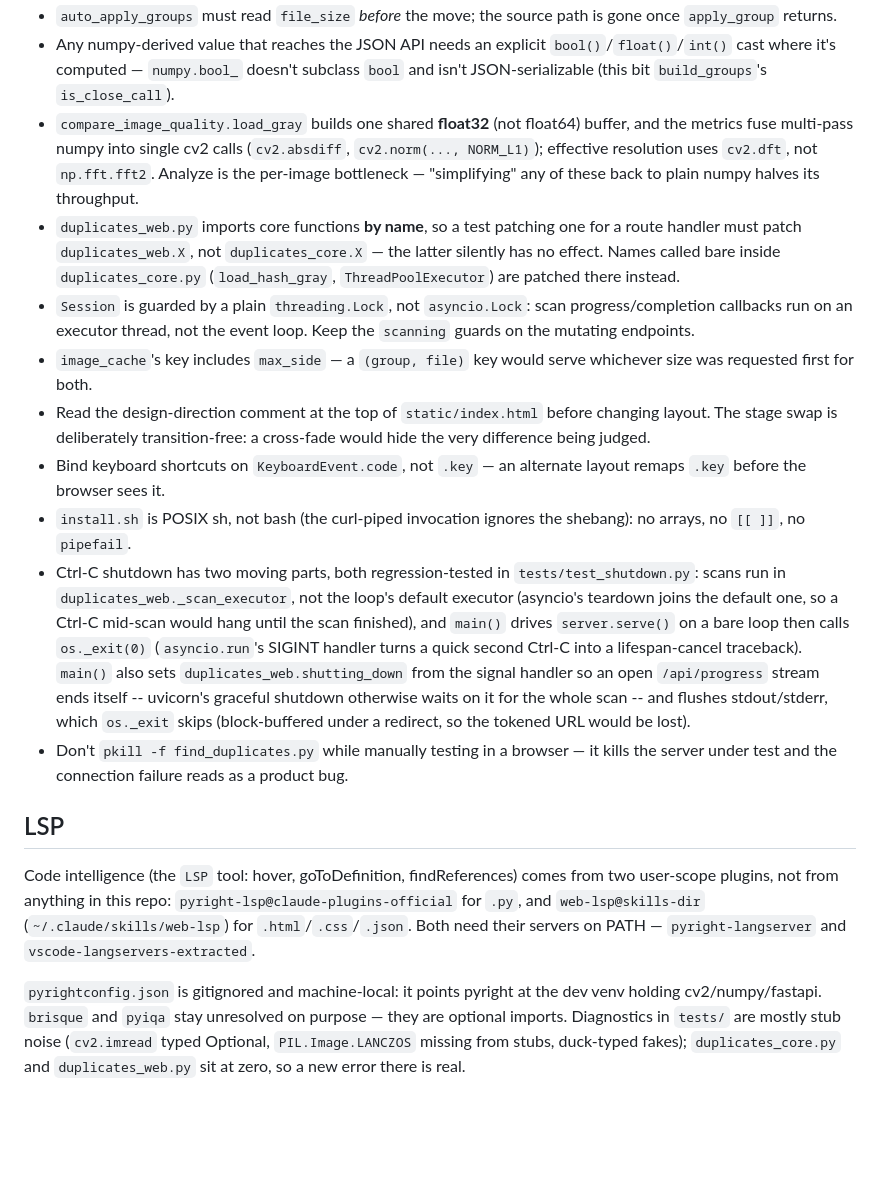
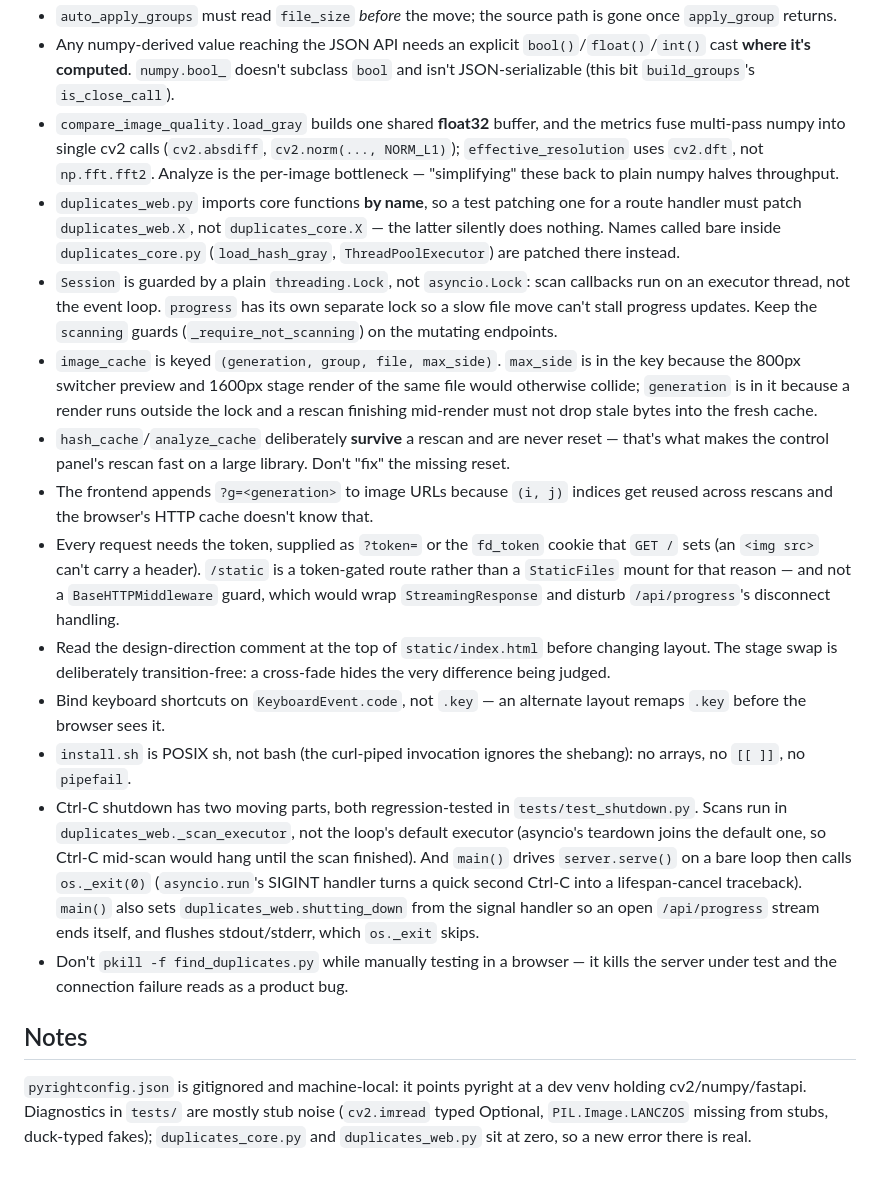
Before and after one commit to pathanin/find_duplicates, a Markdown page: CLAUDE.md, the part around one of its changes. Drawn GitHub-style; blank space fills up the shorter version.

```diff
--- a/CLAUDE.md
+++ b/CLAUDE.md
@@ -53,17 +81,18 @@ Many tests exist to lock in one specific past bug. Read a test's docstring befor
 - `auto_apply_groups` must read `file_size` *before* the move; the source path is gone once `apply_group` returns.
-- Any numpy-derived value that reaches the JSON API needs an explicit `bool()`/`float()`/`int()` cast where it's computed — `numpy.bool_` doesn't subclass `bool` and isn't JSON-serializable (this bit `build_groups`'s `is_close_call`).
-- `compare_image_quality.load_gray` builds one shared **float32** (not float64) buffer, and the metrics fuse multi-pass numpy into single cv2 calls (`cv2.absdiff`, `cv2.norm(..., NORM_L1)`); effective resolution uses `cv2.dft`, not `np.fft.fft2`. Analyze is the per-image bottleneck — "simplifying" any of these back to plain numpy halves its throughput.
-- `duplicates_web.py` imports core functions **by name**, so a test patching one for a route handler must patch `duplicates_web.X`, not `duplicates_core.X` — the latter silently has no effect. Names called bare inside `duplicates_core.py` (`load_hash_gray`, `ThreadPoolExecutor`) are patched there instead.
-- `Session` is guarded by a plain `threading.Lock`, not `asyncio.Lock`: scan progress/completion callbacks run on an executor thread, not the event loop. Keep the `scanning` guards on the mutating endpoints.
-- `image_cache`'s key includes `max_side` — a `(group, file)` key would serve whichever size was requested first for both.
-- Read the design-direction comment at the top of `static/index.html` before changing layout. The stage swap is deliberately transition-free: a cross-fade would hide the very difference being judged.
+- Any numpy-derived value reaching the JSON API needs an explicit `bool()`/`float()`/`int()` cast **where it's computed**. `numpy.bool_` doesn't subclass `bool` and isn't JSON-serializable (this bit `build_groups`'s `is_close_call`).
+- `compare_image_quality.load_gray` builds one shared **float32** buffer, and the metrics fuse multi-pass numpy into single cv2 calls (`cv2.absdiff`, `cv2.norm(..., NORM_L1)`); `effective_resolution` uses `cv2.dft`, not `np.fft.fft2`. Analyze is the per-image bottleneck — "simplifying" these back to plain numpy halves throughput.
+- `duplicates_web.py` imports core functions **by name**, so a test patching one for a route handler must patch `duplicates_web.X`, not `duplicates_core.X` — the latter silently does nothing. Names called bare inside `duplicates_core.py` (`load_hash_gray`, `ThreadPoolExecutor`) are patched there instead.
+- `Session` is guarded by a plain `threading.Lock`, not `asyncio.Lock`: scan callbacks run on an executor thread, not the event loop. `progress` has its own separate lock so a slow file move can't stall progress updates. Keep the `scanning` guards (`_require_not_scanning`) on the mutating endpoints.
+- `image_cache` is keyed `(generation, group, file, max_side)`. `max_side` is in the key because the 800px switcher preview and 1600px stage render of the same file would otherwise collide; `generation` is in it because a render runs outside the lock and a rescan finishing mid-render must not drop stale bytes into the fresh cache.
+- `hash_cache`/`analyze_cache` deliberately **survive** a rescan and are never reset — that's what makes the control panel's rescan fast on a large library. Don't "fix" the missing reset.
+- The frontend appends `?g=<generation>` to image URLs because `(i, j)` indices get reused across rescans and the browser's HTTP cache doesn't know that.
+- Every request needs the token, supplied as `?token=` or the `fd_token` cookie that `GET /` sets (an `<img src>` can't carry a header). `/static` is a token-gated route rather than a `StaticFiles` mount for that reason — and not a `BaseHTTPMiddleware` guard, which would wrap `StreamingResponse` and disturb `/api/progress`'s disconnect handling.
+- Read the design-direction comment at the top of `static/index.html` before changing layout. The stage swap is deliberately transition-free: a cross-fade hides the very difference being judged.
 - Bind keyboard shortcuts on `KeyboardEvent.code`, not `.key` — an alternate layout remaps `.key` before the browser sees it.
 - `install.sh` is POSIX sh, not bash (the curl-piped invocation ignores the shebang): no arrays, no `[[ ]]`, no `pipefail`.
-- Ctrl-C shutdown has two moving parts, both regression-tested in `tests/test_shutdown.py`: scans run in `duplicates_web._scan_executor`, not the loop's default executor (asyncio's teardown joins the default one, so a Ctrl-C mid-scan would hang until the scan finished), and `main()` drives `server.serve()` on a bare loop then calls `os._exit(0)` (`asyncio.run`'s SIGINT handler turns a quick second Ctrl-C into a lifespan-cancel traceback). `main()` also sets `duplicates_web.shutting_down` from the signal handler so an open `/api/progress` stream ends itself -- uvicorn's graceful shutdown otherwise waits on it for the whole scan -- and flushes stdout/stderr, which `os._exit` skips (block-buffered under a redirect, so the tokened URL would be lost).
+- Ctrl-C shutdown has two moving parts, both regression-tested in `tests/test_shutdown.py`. Scans run in `duplicates_web._scan_executor`, not the loop's default executor (asyncio's teardown joins the default one, so Ctrl-C mid-scan would hang until the scan finished). And `main()` drives `server.serve()` on a bare loop then calls `os._exit(0)` (`asyncio.run`'s SIGINT handler turns a quick second Ctrl-C into a lifespan-cancel traceback). `main()` also sets `duplicates_web.shutting_down` from the signal handler so an open `/api/progress` stream ends itself, and flushes stdout/stderr, which `os._exit` skips.
 - Don't `pkill -f find_duplicates.py` while manually testing in a browser — it kills the server under test and the connection failure reads as a product bug.
 
-## LSP
+## Notes
 
-Code intelligence (the `LSP` tool: hover, goToDefinition, findReferences) comes from two user-scope plugins, not from anything in this repo: `pyright-lsp@claude-plugins-official` for `.py`, and `web-lsp@skills-dir` (`~/.claude/skills/web-lsp`) for `.html`/`.css`/`.json`. Both need their servers on PATH — `pyright-langserver` and `vscode-langservers-extracted`.
-
-`pyrightconfig.json` is gitignored and machine-local: it points pyright at the dev venv holding cv2/numpy/fastapi. `brisque` and `pyiqa` stay unresolved on purpose — they are optional imports. Diagnostics in `tests/` are mostly stub noise (`cv2.imread` typed Optional, `PIL.Image.LANCZOS` missing from stubs, duck-typed fakes); `duplicates_core.py` and `duplicates_web.py` sit at zero, so a new error there is real.
+`pyrightconfig.json` is gitignored and machine-local: it points pyright at a dev venv holding cv2/numpy/fastapi. Diagnostics in `tests/` are mostly stub noise (`cv2.imread` typed Optional, `PIL.Image.LANCZOS` missing from stubs, duck-typed fakes); `duplicates_core.py` and `duplicates_web.py` sit at zero, so a new error there is real.
```
Also changed, not shown: other parts of CLAUDE.md (+42 -14 lines).
